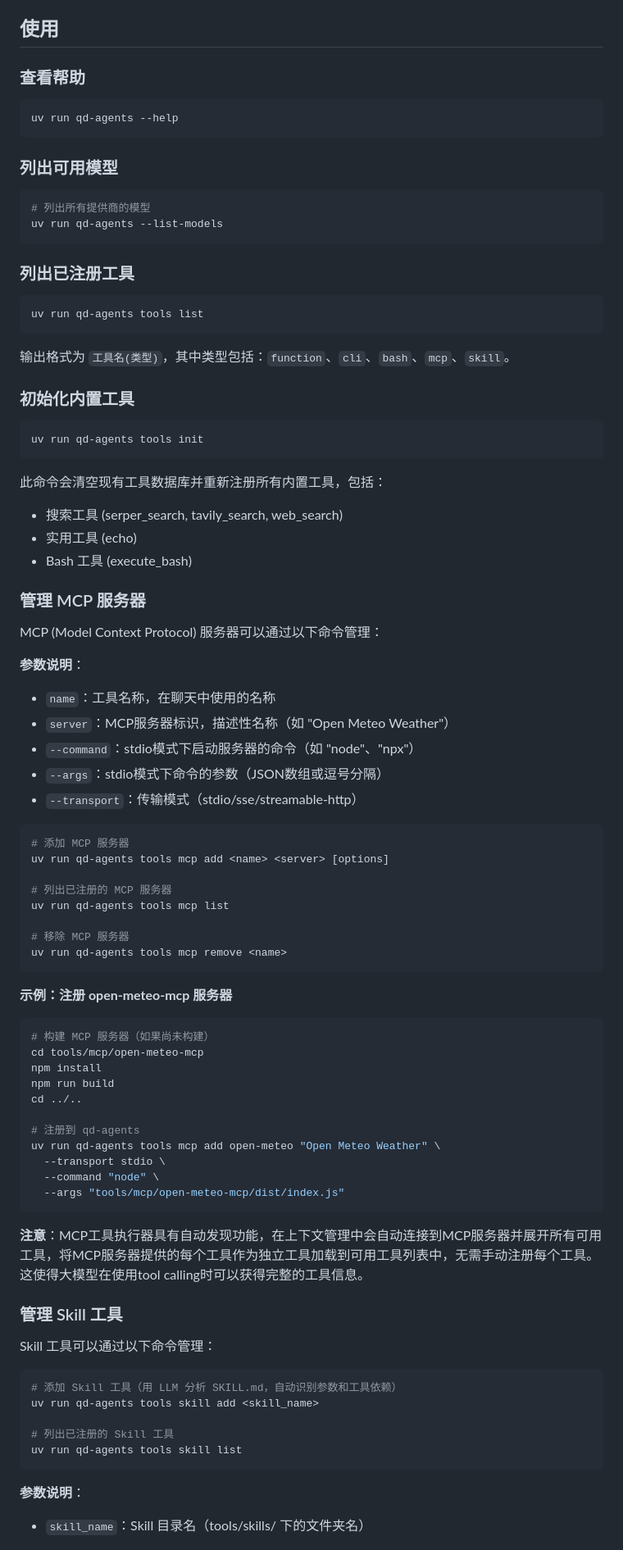
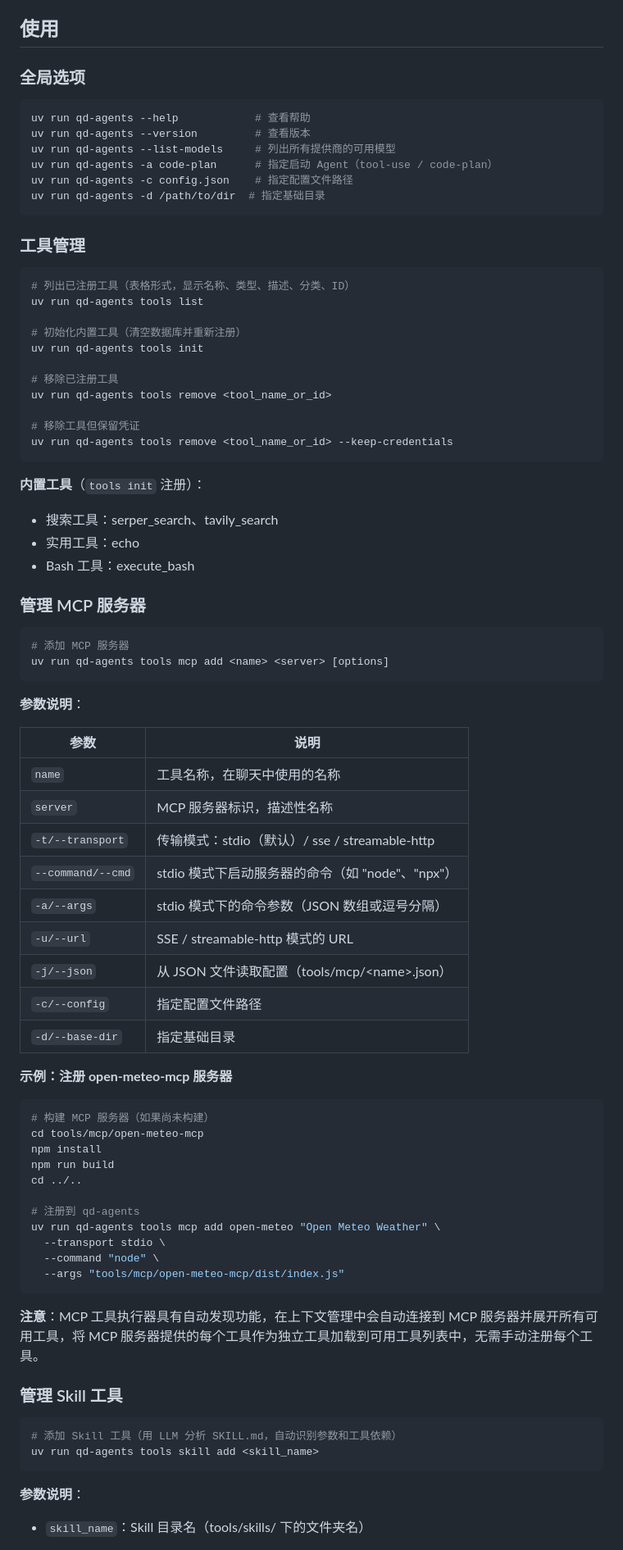
Before and after one commit to juzcn/qd-agents, a Markdown page: README.md, the part around one of its changes. Shown at 82% size. Drawn GitHub-style.

Commit message:
docs: update README CLI commands to match actual implementation
- Remove non-existent commands (tools mcp list/remove, tools skill list, --mode)
- Add actual commands (tools remove, tools mcp add --json, -a/--agent)
- Fix chat commands (/agent instead of /mode, remove /clear /history)
- Remove duplicate "MCP 服务器管理" feature entry
- Rename "模式切换" to "Agent 切换" to match actual terminology

Co-Authored-By: Claude Opus 4.7 <noreply@anthropic.com>

````diff
--- a/README.md
+++ b/README.md
@@ -156,59 +155,58 @@ cp config.json.template config.json
 
 ## 使用
 
-### 查看帮助
+### 全局选项
 
 ```bash
-uv run qd-agents --help
+uv run qd-agents --help            # 查看帮助
+uv run qd-agents --version         # 查看版本
+uv run qd-agents --list-models     # 列出所有提供商的可用模型
+uv run qd-agents -a code-plan      # 指定启动 Agent（tool-use / code-plan）
+uv run qd-agents -c config.json    # 指定配置文件路径
+uv run qd-agents -d /path/to/dir  # 指定基础目录
 ```
 
-### 列出可用模型
+### 工具管理
 
 ```bash
-# 列出所有提供商的模型
-uv run qd-agents --list-models
+# 列出已注册工具（表格形式，显示名称、类型、描述、分类、ID）
+uv run qd-agents tools list
+
+# 初始化内置工具（清空数据库并重新注册）
+uv run qd-agents tools init
+
+# 移除已注册工具
+uv run qd-agents tools remove <tool_name_or_id>
+
+# 移除工具但保留凭证
+uv run qd-agents tools remove <tool_name_or_id> --keep-credentials
 ```
 
-### 列出已注册工具
-
-```bash
-uv run qd-agents tools list
-```
-
-输出格式为 `工具名(类型)`，其中类型包括：`function`、`cli`、`bash`、`mcp`、`skill`。
-
-### 初始化内置工具
-
-```bash
-uv run qd-agents tools init
-```
-
-此命令会清空现有工具数据库并重新注册所有内置工具，包括：
-- 搜索工具 (serper_search, tavily_search, web_search)
-- 实用工具 (echo)
-- Bash 工具 (execute_bash)
+**内置工具**（`tools init` 注册）：
+- 搜索工具：serper_search、tavily_search
+- 实用工具：echo
+- Bash 工具：execute_bash
 
 ### 管理 MCP 服务器
-
-MCP (Model Context Protocol) 服务器可以通过以下命令管理：
-
-**参数说明**：
-- `name`：工具名称，在聊天中使用的名称
-- `server`：MCP服务器标识，描述性名称（如 "Open Meteo Weather"）
-- `--command`：stdio模式下启动服务器的命令（如 "node"、"npx"）
-- `--args`：stdio模式下命令的参数（JSON数组或逗号分隔）
-- `--transport`：传输模式（stdio/sse/streamable-http）
 
 ```bash
 # 添加 MCP 服务器
 uv run qd-agents tools mcp add <name> <server> [options]
+```
 
-# 列出已注册的 MCP 服务器
-uv run qd-agents tools mcp list
+**参数说明**：
 
-# 移除 MCP 服务器
-uv run qd-agents tools mcp remove <name>
-```
+| 参数 | 说明 |
+|------|------|
+| `name` | 工具名称，在聊天中使用的名称 |
+| `server` | MCP 服务器标识，描述性名称 |
+| `-t/--transport` | 传输模式：stdio（默认）/ sse / streamable-http |
+| `--command/--cmd` | stdio 模式下启动服务器的命令（如 "node"、"npx"） |
+| `-a/--args` | stdio 模式下的命令参数（JSON 数组或逗号分隔） |
+| `-u/--url` | SSE / streamable-http 模式的 URL |
+| `-j/--json` | 从 JSON 文件读取配置（tools/mcp/\<name\>.json） |
+| `-c/--config` | 指定配置文件路径 |
+| `-d/--base-dir` | 指定基础目录 |
 
 **示例：注册 open-meteo-mcp 服务器**
 
@@ -226,18 +224,13 @@ uv run qd-agents tools mcp add open-meteo "Open Meteo Weather" \
   --args "tools/mcp/open-meteo-mcp/dist/index.js"
 ```
 
-**注意**：MCP工具执行器具有自动发现功能，在上下文管理中会自动连接到MCP服务器并展开所有可用工具，将MCP服务器提供的每个工具作为独立工具加载到可用工具列表中，无需手动注册每个工具。这使得大模型在使用tool calling时可以获得完整的工具信息。
+**注意**：MCP 工具执行器具有自动发现功能，在上下文管理中会自动连接到 MCP 服务器并展开所有可用工具，将 MCP 服务器提供的每个工具作为独立工具加载到可用工具列表中，无需手动注册每个工具。
 
 ### 管理 Skill 工具
-
-Skill 工具可以通过以下命令管理：
 
 ```bash
 # 添加 Skill 工具（用 LLM 分析 SKILL.md，自动识别参数和工具依赖）
 uv run qd-agents tools skill add <skill_name>
-
-# 列出已注册的 Skill 工具
-uv run qd-agents tools skill list
 ```
 
 **参数说明**：
````
Also changed, not shown: other parts of README.md (+9 -18 lines).
